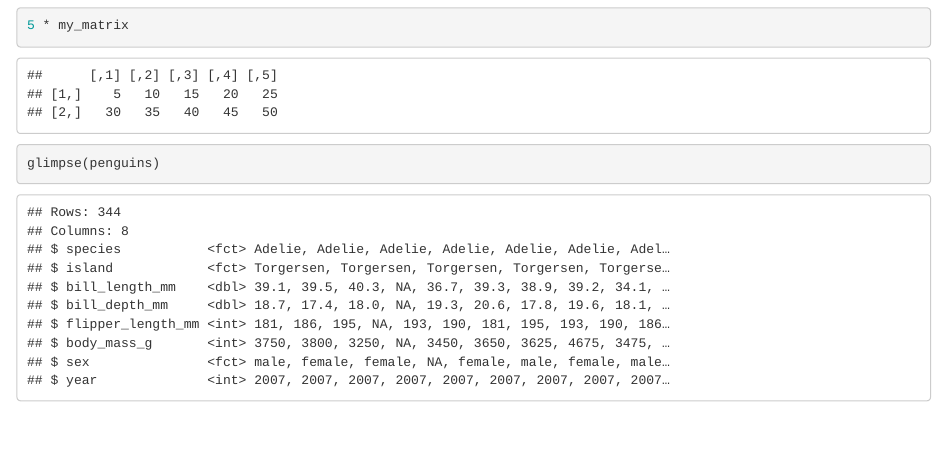
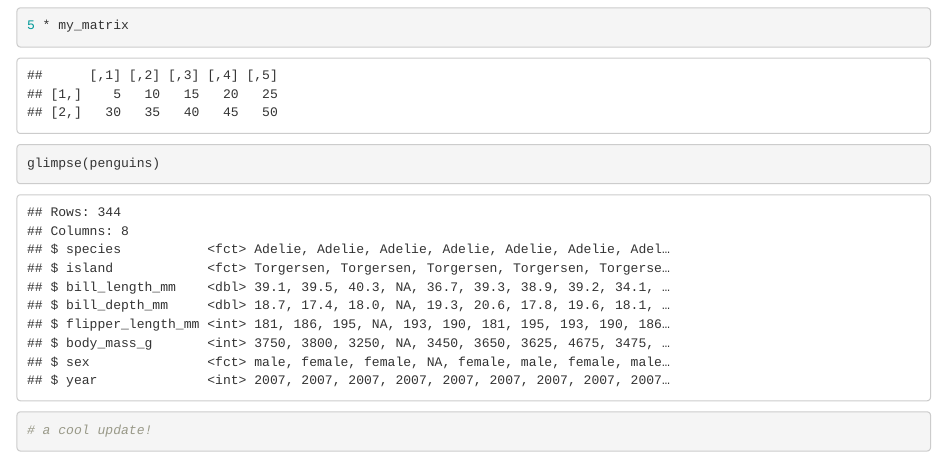
Before and after one commit to dalilalara/eds_212_day_3_b, an R Markdown document (day_3_b.Rmd): the page in a window 1100 px wide, from 1460 px down. Rendered offline with R 4.5, knitr and Pandoc, with nearby package versions.

Commit message:
adding update to practice git hub in terminal

````diff
--- a/day_3_b.Rmd
+++ b/day_3_b.Rmd
@@ -60,3 +60,7 @@ class(my_matrix)
 ```{r}
 glimpse(penguins)
 ```
+
+```{r}
+# a cool update!
+```
````
